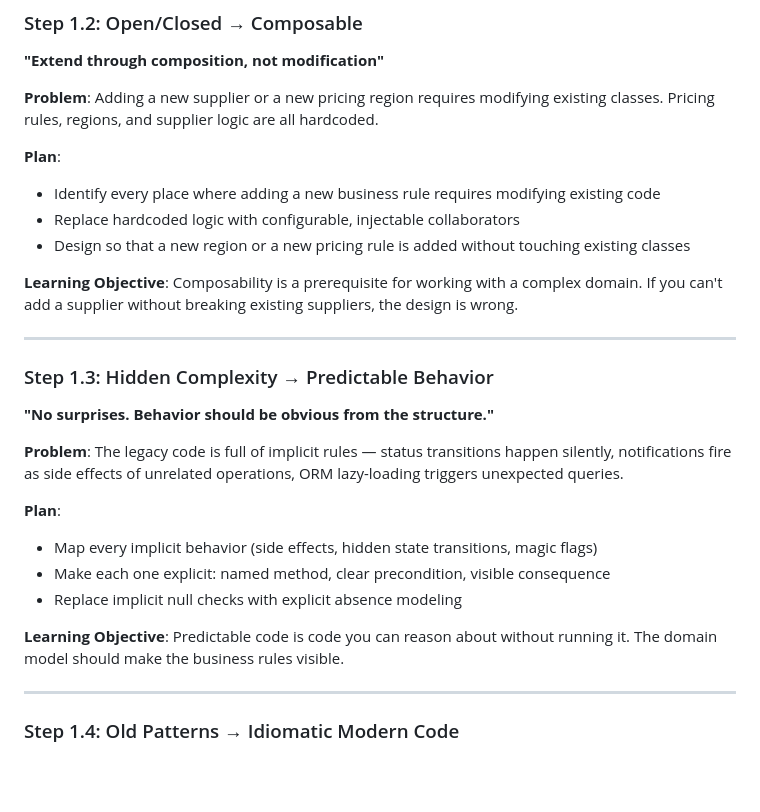
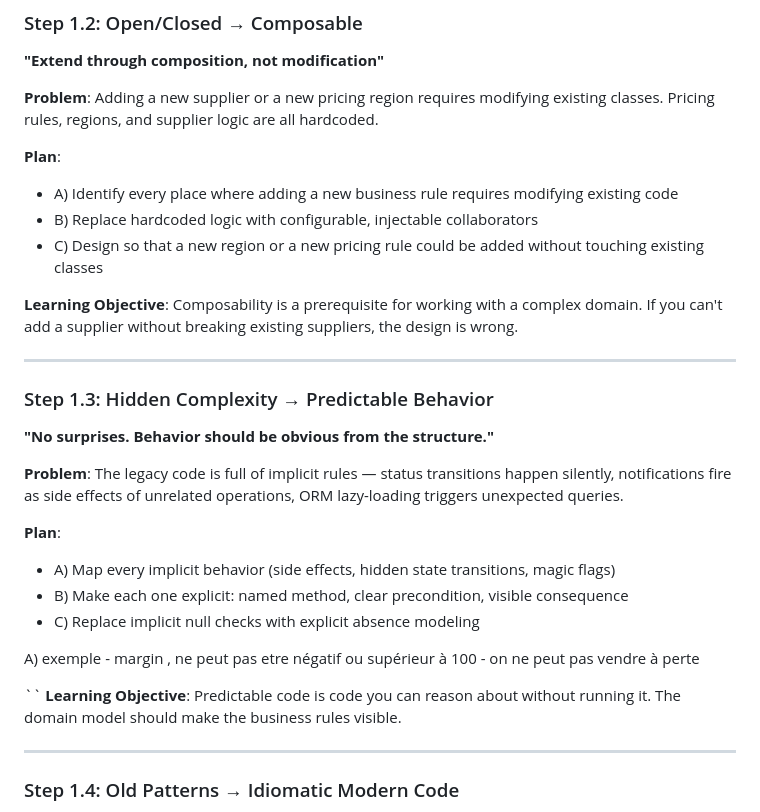
Before and after one commit to guillaumeagile/Sam-FizzBuzz2025, a Markdown page: OmniProduct-CoreDomain/CUTE-DDD-Learning-Path.md, the part around the change. Rendered like a GitHub page; blank space fills up the shorter version.

```diff
--- a/OmniProduct-CoreDomain/CUTE-DDD-Learning-Path.md
+++ b/OmniProduct-CoreDomain/CUTE-DDD-Learning-Path.md
@@ -67,9 +67,13 @@ Model the Warehouse context Product class with the product attributes that apply
 **Problem**: Adding a new supplier or a new pricing region requires modifying existing classes. Pricing rules, regions, and supplier logic are all hardcoded.
 
 **Plan**:
-- Identify every place where adding a new business rule requires modifying existing code
-- Replace hardcoded logic with configurable, injectable collaborators
-- Design so that a new region or a new pricing rule is added without touching existing classes
+- A) Identify every place where adding a new business rule requires modifying existing code
+- B) Replace hardcoded logic with configurable, injectable collaborators
+- C) Design so that a new region or a new pricing rule could be added without touching existing classes
+
+
+
+
 
 **Learning Objective**: Composability is a prerequisite for working with a complex domain. If you can't add a supplier without breaking existing suppliers, the design is wrong.
 
@@ -81,10 +85,15 @@ Model the Warehouse context Product class with the product attributes that apply
 **Problem**: The legacy code is full of implicit rules — status transitions happen silently, notifications fire as side effects of unrelated operations, ORM lazy-loading triggers unexpected queries.
 
 **Plan**:
-- Map every implicit behavior (side effects, hidden state transitions, magic flags)
-- Make each one explicit: named method, clear precondition, visible consequence
-- Replace implicit null checks with explicit absence modeling
+- A) Map every implicit behavior (side effects, hidden state transitions, magic flags)
+- B) Make each one explicit: named method, clear precondition, visible consequence
+- C) Replace implicit null checks with explicit absence modeling
 
+ A)  exemple
+    - margin , ne peut pas etre négatif ou supérieur à 100
+    - on ne peut pas vendre à perte
+
+``
 **Learning Objective**: Predictable code is code you can reason about without running it. The domain model should make the business rules visible.
 
 ---
```
Also changed, not shown: OmniProduct-CoreDomain/CUPID-step1-1.md (added, +22 -0 lines), OmniProduct-CoreDomain/CUPID-step1-2.md (added, +40 -0 lines).
